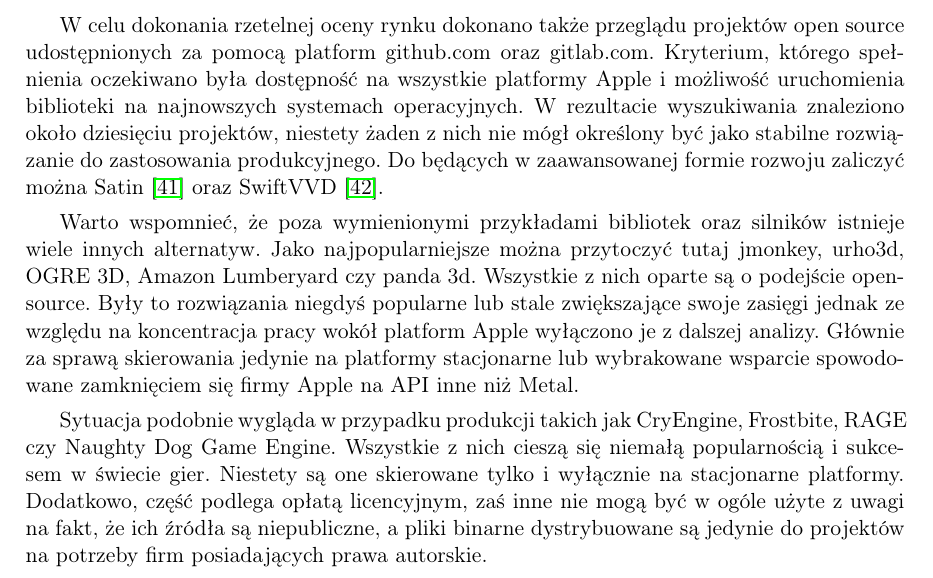
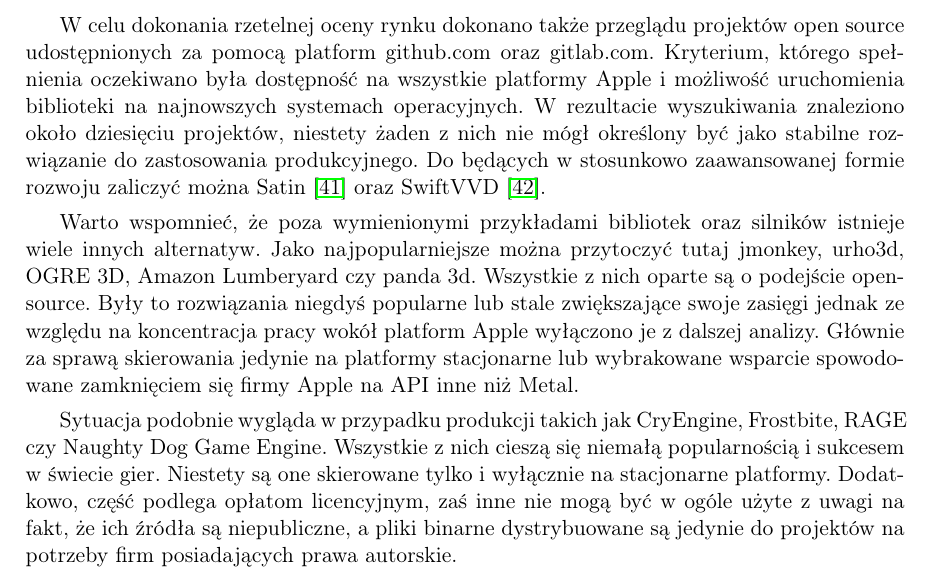
Before and after one commit to P0rc3lain/Master-s-thesis, a LaTeX thesis (master-s-thesis.tex, which reads chapters/available_solutions/3d_engines.tex): part of page 36 of 64, cut so that both start at the same text. Compiled offline with pdfLaTeX.

Commit message:
Fix grammar

```diff
--- a/chapters/available_solutions/3d_engines.tex
+++ b/chapters/available_solutions/3d_engines.tex
@@ -280,7 +280,7 @@ Z drugiej wyklucza to możliwość wykorzystania ARKit do użycia w celu wygener
 W celu dokonania rzetelnej oceny rynku dokonano także przeglądu projektów open source udostępnionych za pomocą platform github.com oraz gitlab.com.
 Kryterium, którego spełnienia oczekiwano była dostępność na wszystkie platformy Apple i możliwość uruchomienia biblioteki na najnowszych systemach operacyjnych.
 W rezultacie wyszukiwania znaleziono około dziesięciu projektów, niestety żaden z nich nie mógł określony być jako stabilne rozwiązanie do zastosowania produkcyjnego.
-Do będących w zaawansowanej formie rozwoju zaliczyć można Satin~\cite{satin_project} oraz SwiftVVD~\cite{swiftvvd_project}.
+Do będących w stosunkowo zaawansowanej formie rozwoju zaliczyć można Satin~\cite{satin_project} oraz SwiftVVD~\cite{swiftvvd_project}.
 % Powinienem pokusić się o napisanie czegoś więcej
 \par
 Warto wspomnieć, że poza wymienionymi przykładami bibliotek oraz silników istnieje wiele innych alternatyw.
@@ -292,4 +292,4 @@ Głównie za sprawą skierowania jedynie na platformy stacjonarne lub wybrakowan
 Sytuacja podobnie wygląda w przypadku produkcji takich jak CryEngine, Frostbite, RAGE czy Naughty Dog Game Engine.
 Wszystkie z nich cieszą się niemałą popularnością i sukcesem w świecie gier.
 Niestety są one skierowane tylko i wyłącznie na stacjonarne platformy.
-Dodatkowo, część podlega opłatą licencyjnym, zaś inne nie mogą być w ogóle użyte z uwagi na fakt, że ich źródła są niepubliczne, a pliki binarne dystrybuowane są jedynie do projektów na potrzeby firm posiadających prawa autorskie.
+Dodatkowo, część podlega opłatom licencyjnym, zaś inne nie mogą być w ogóle użyte z uwagi na fakt, że ich źródła są niepubliczne, a pliki binarne dystrybuowane są jedynie do projektów na potrzeby firm posiadających prawa autorskie.
```
